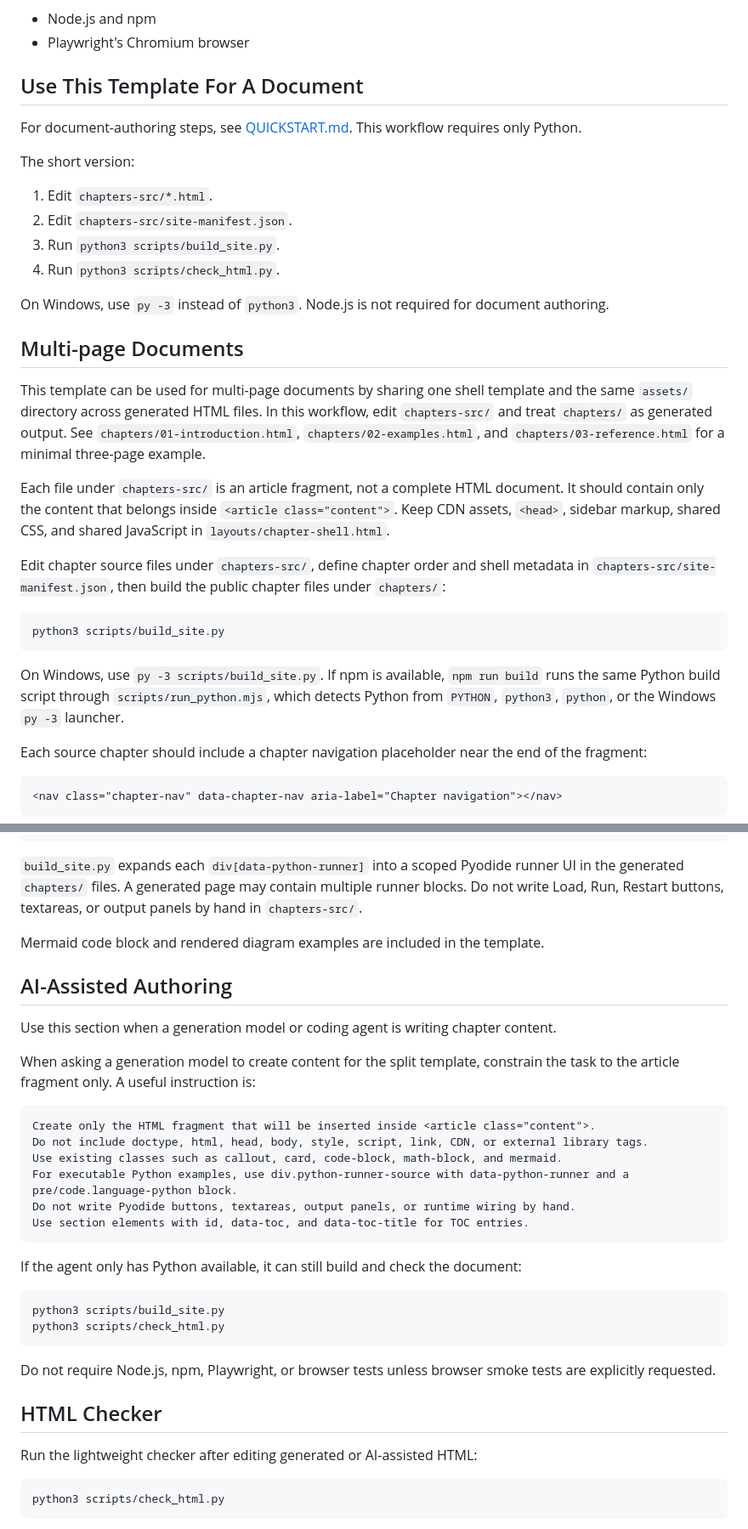
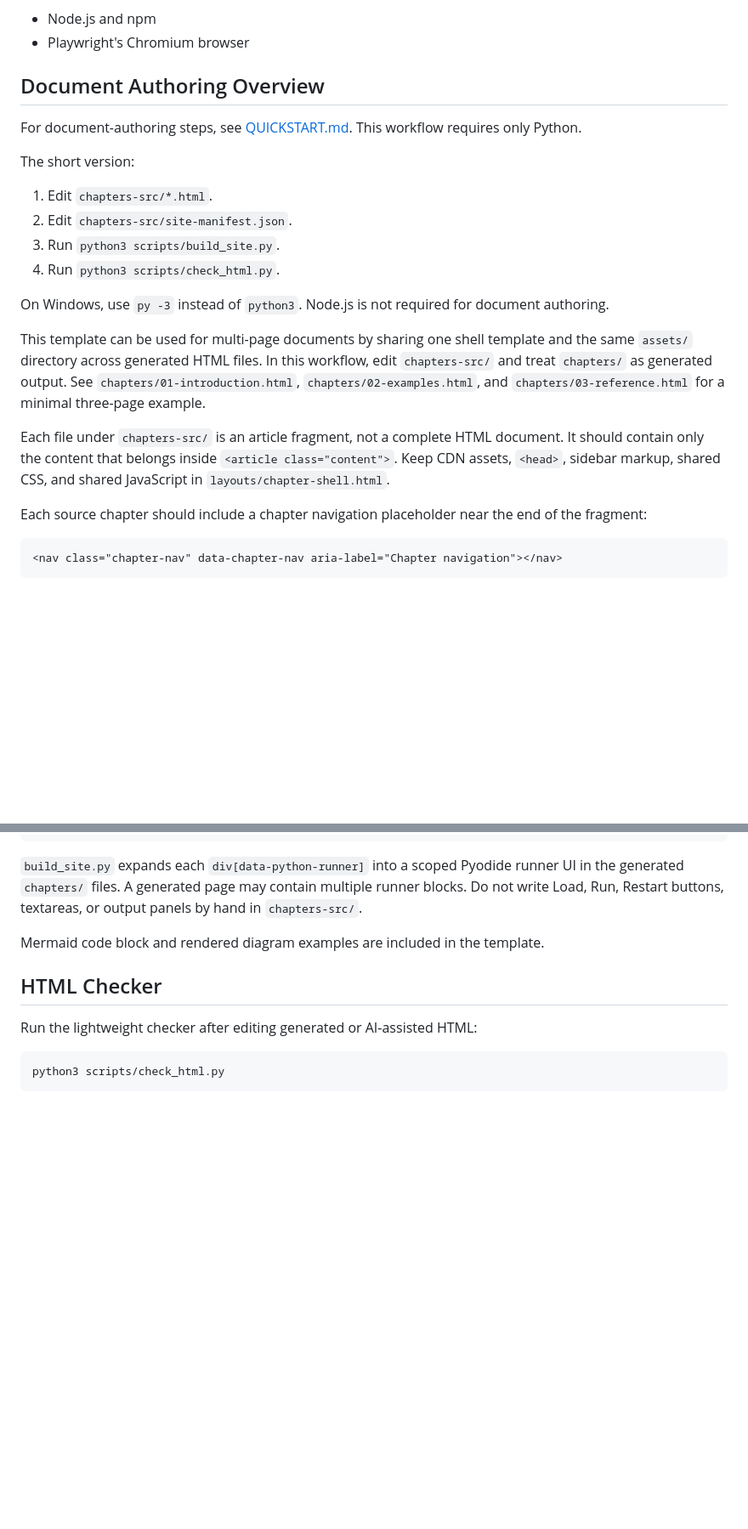
Before and after one commit to tyaso777/html-doc-template, a Markdown page: README.md, 2 parts joined by grey strips. Shown at 85% size. Rendered like a GitHub page; blank space fills up the shorter version.

Commit message:
Consolidate README authoring guidance

````diff
--- a/README.md
+++ b/README.md
@@ -96,7 +96,7 @@ Optional for browser smoke tests:
 - Node.js and npm
 - Playwright's Chromium browser
 
-## Use This Template For A Document
+## Document Authoring Overview
 
 For document-authoring steps, see [QUICKSTART.md](QUICKSTART.md). This workflow requires only Python.
 
@@ -109,19 +109,9 @@ The short version:
 
 On Windows, use `py -3` instead of `python3`. Node.js is not required for document authoring.
 
-## Multi-page Documents
-
 This template can be used for multi-page documents by sharing one shell template and the same `assets/` directory across generated HTML files. In this workflow, edit `chapters-src/` and treat `chapters/` as generated output. See `chapters/01-introduction.html`, `chapters/02-examples.html`, and `chapters/03-reference.html` for a minimal three-page example.
 
 Each file under `chapters-src/` is an article fragment, not a complete HTML document. It should contain only the content that belongs inside `<article class="content">`. Keep CDN assets, `<head>`, sidebar markup, shared CSS, and shared JavaScript in `layouts/chapter-shell.html`.
-
-Edit chapter source files under `chapters-src/`, define chapter order and shell metadata in `chapters-src/site-manifest.json`, then build the public chapter files under `chapters/`:
-
-```bash
-python3 scripts/build_site.py
-```
-
-On Windows, use `py -3 scripts/build_site.py`. If npm is available, `npm run build` runs the same Python build script through `scripts/run_python.mjs`, which detects Python from `PYTHON`, `python3`, `python`, or the Windows `py -3` launcher.
 
 Each source chapter should include a chapter navigation placeholder near the end of the fragment:
 
@@ -224,30 +216,6 @@ print(sum(scores) / len(scores))</code></pre>
 `build_site.py` expands each `div[data-python-runner]` into a scoped Pyodide runner UI in the generated `chapters/` files. A generated page may contain multiple runner blocks. Do not write Load, Run, Restart buttons, textareas, or output panels by hand in `chapters-src/`.
 
 Mermaid code block and rendered diagram examples are included in the template.
-
-## AI-Assisted Authoring
-
-Use this section when a generation model or coding agent is writing chapter content.
-
-When asking a generation model to create content for the split template, constrain the task to the article fragment only. A useful instruction is:
-
-```text
-Create only the HTML fragment that will be inserted inside <article class="content">.
-Do not include doctype, html, head, body, style, script, link, CDN, or external library tags.
-Use existing classes such as callout, card, code-block, math-block, and mermaid.
-For executable Python examples, use div.python-runner-source with data-python-runner and a pre/code.language-python block.
-Do not write Pyodide buttons, textareas, output panels, or runtime wiring by hand.
-Use section elements with id, data-toc, and data-toc-title for TOC entries.
-```
-
-If the agent only has Python available, it can still build and check the document:
-
-```bash
-python3 scripts/build_site.py
-python3 scripts/check_html.py
-```
-
-Do not require Node.js, npm, Playwright, or browser tests unless browser smoke tests are explicitly requested.
 
 ## HTML Checker
 
````
Also changed, not shown: other parts of README.md (+2 -0 lines).
